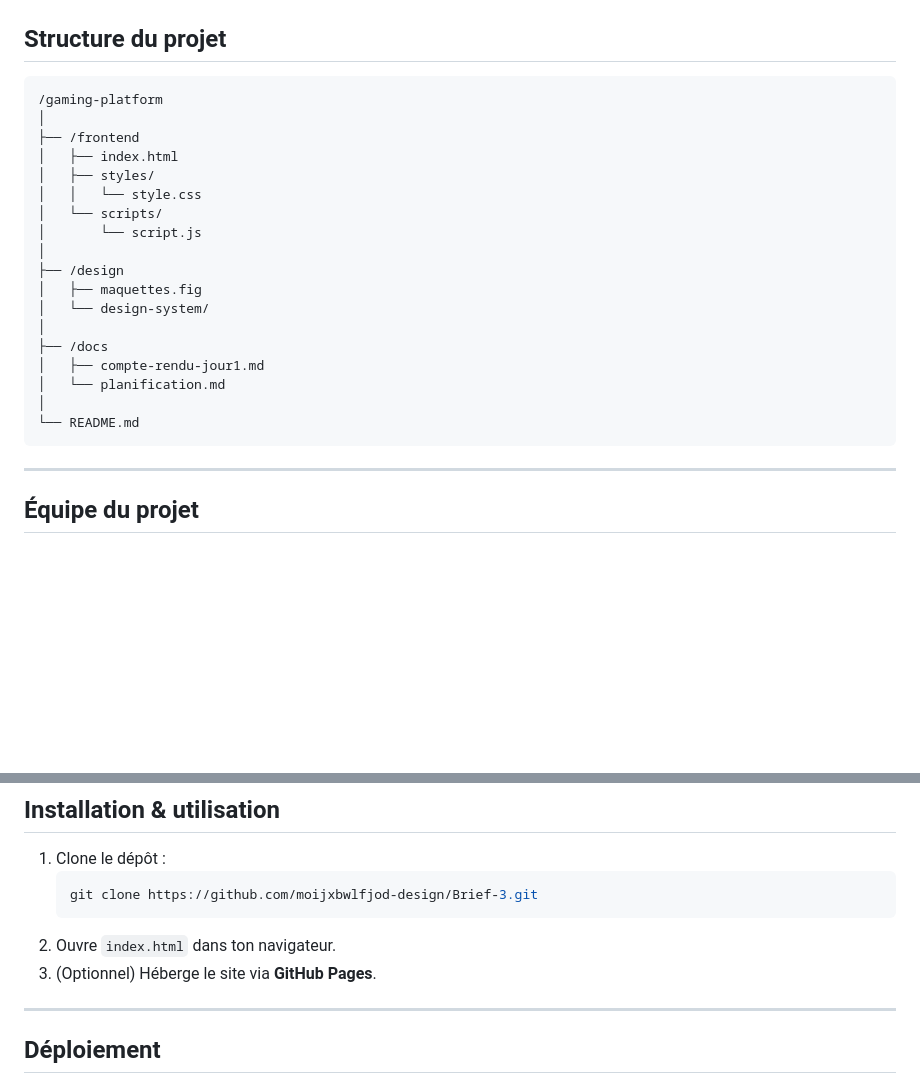
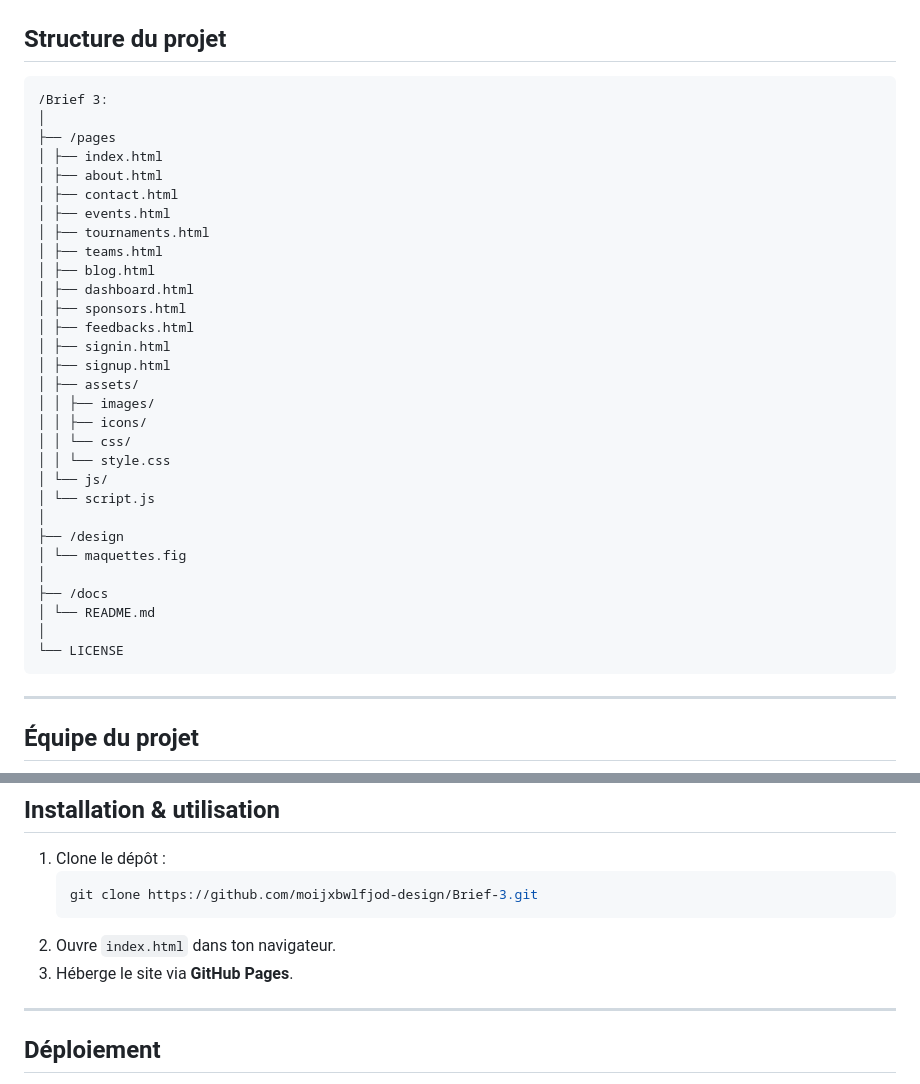
Before and after one commit to moijxbwlfjod-design/Brief-3, a Markdown page: README.md, 2 parts joined by grey strips. Drawn GitHub-style; blank space fills up the shorter version.

````diff
--- a/README.md
+++ b/README.md
@@ -64,24 +64,36 @@ L’objectif est d’offrir une **interface moderne, dynamique et responsive**,
 
 ##   Structure du projet
 ```
-/gaming-platform
+/Brief 3:
 │
-├── /frontend
-│   ├── index.html
-│   ├── styles/
-│   │   └── style.css
-│   └── scripts/
-│       └── script.js
+├── /pages
+│ ├── index.html
+│ ├── about.html
+│ ├── contact.html
+│ ├── events.html
+│ ├── tournaments.html
+│ ├── teams.html
+│ ├── blog.html
+│ ├── dashboard.html
+│ ├── sponsors.html
+│ ├── feedbacks.html
+│ ├── signin.html
+│ ├── signup.html
+│ ├── assets/
+│ │ ├── images/
+│ │ ├── icons/
+│ │ └── css/
+│ │ └── style.css
+│ └── js/
+│ └── script.js
 │
 ├── /design
-│   ├── maquettes.fig
-│   └── design-system/
+│ └── maquettes.fig
 │
 ├── /docs
-│   ├── compte-rendu-jour1.md
-│   └── planification.md
+│ └── README.md
 │
-└── README.md
+└── LICENSE
 ```
 
 ---
@@ -123,7 +135,7 @@ L’objectif est d’offrir une **interface moderne, dynamique et responsive**,
    git clone https://github.com/moijxbwlfjod-design/Brief-3.git
    ```
 2. Ouvre `index.html` dans ton navigateur.
-3. (Optionnel) Héberge le site via **GitHub Pages**.
+3. Héberge le site via **GitHub Pages**.
 
 ---
 
````
